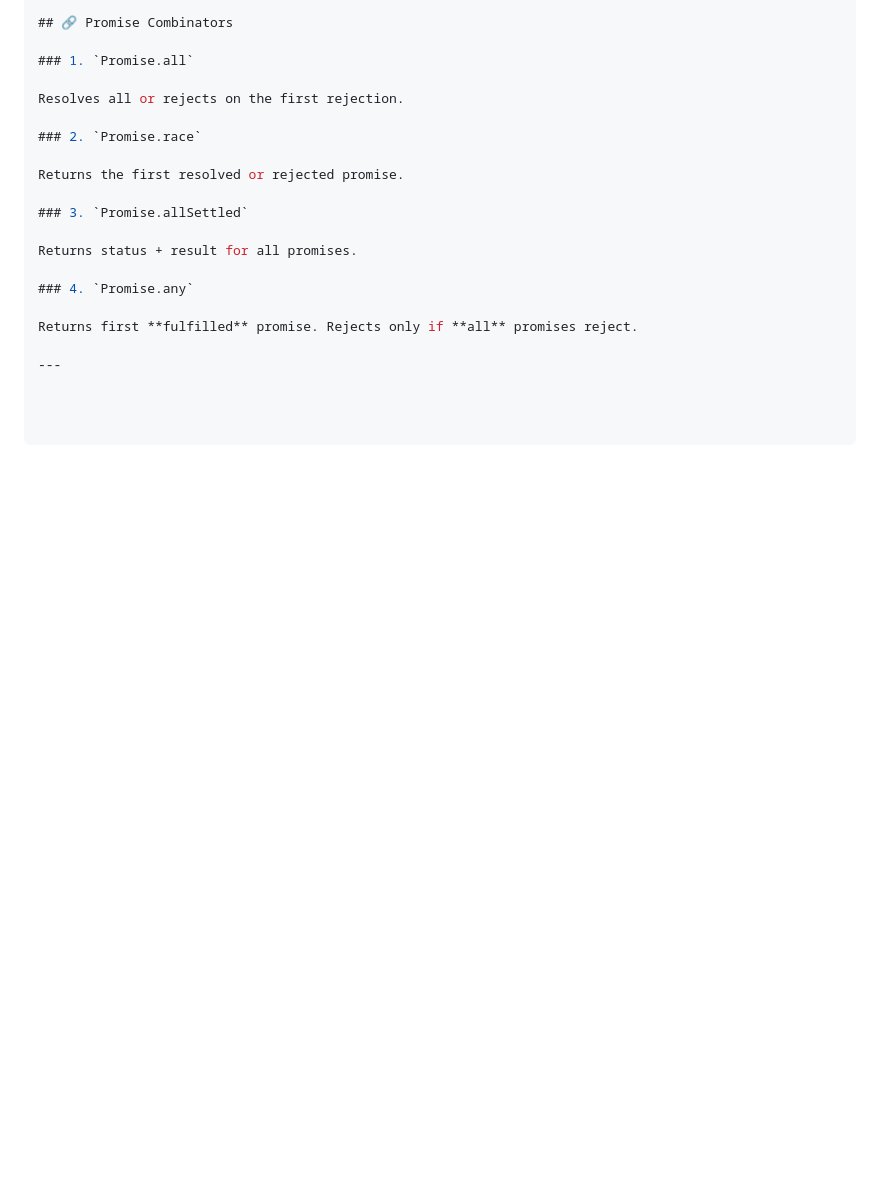
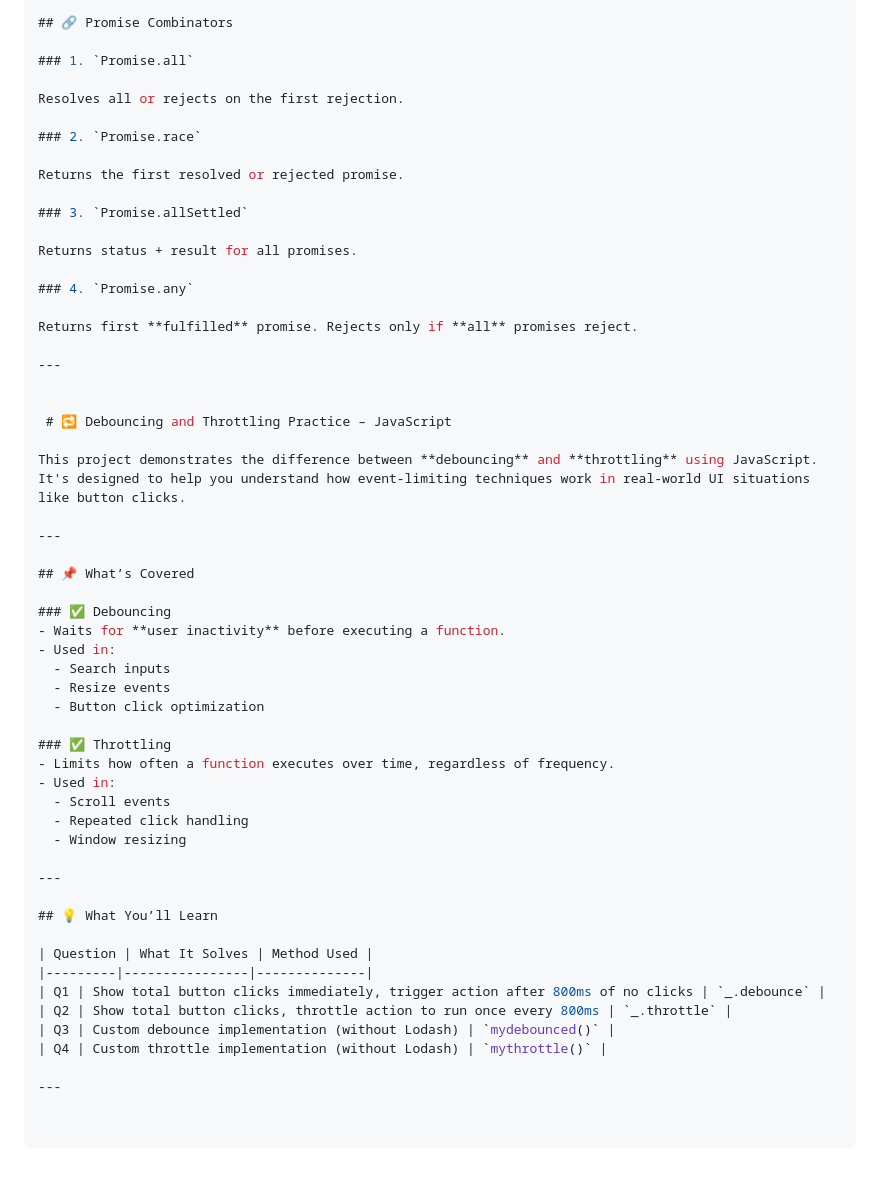
Before and after one commit to Palak-singh26/JavaScript_notes_Imp, a Markdown page: README.md, the part around the change. Rendered like a GitHub page; blank space fills up the shorter version.

```diff
--- a/README.md
+++ b/README.md
@@ -413,3 +413,39 @@ Returns status + result for all promises.
 Returns first **fulfilled** promise. Rejects only if **all** promises reject.
 
 ---
+
+
+ # 🔁 Debouncing and Throttling Practice – JavaScript
+
+This project demonstrates the difference between **debouncing** and **throttling** using JavaScript. It's designed to help you understand how event-limiting techniques work in real-world UI situations like button clicks.
+
+---
+
+## 📌 What’s Covered
+
+### ✅ Debouncing
+- Waits for **user inactivity** before executing a function.
+- Used in:
+  - Search inputs
+  - Resize events
+  - Button click optimization
+
+### ✅ Throttling
+- Limits how often a function executes over time, regardless of frequency.
+- Used in:
+  - Scroll events
+  - Repeated click handling
+  - Window resizing
+
+---
+
+## 💡 What You’ll Learn
+
+| Question | What It Solves | Method Used |
+|---------|----------------|--------------|
+| Q1 | Show total button clicks immediately, trigger action after 800ms of no clicks | `_.debounce` |
+| Q2 | Show total button clicks, throttle action to run once every 800ms | `_.throttle` |
+| Q3 | Custom debounce implementation (without Lodash) | `mydebounced()` |
+| Q4 | Custom throttle implementation (without Lodash) | `mythrottle()` |
+
+---
```
